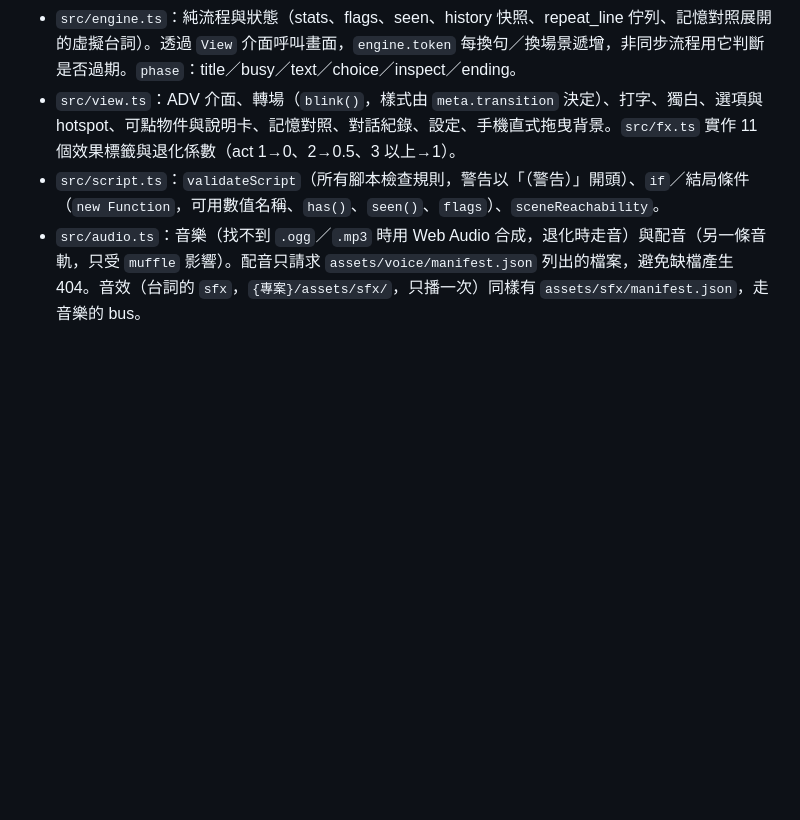
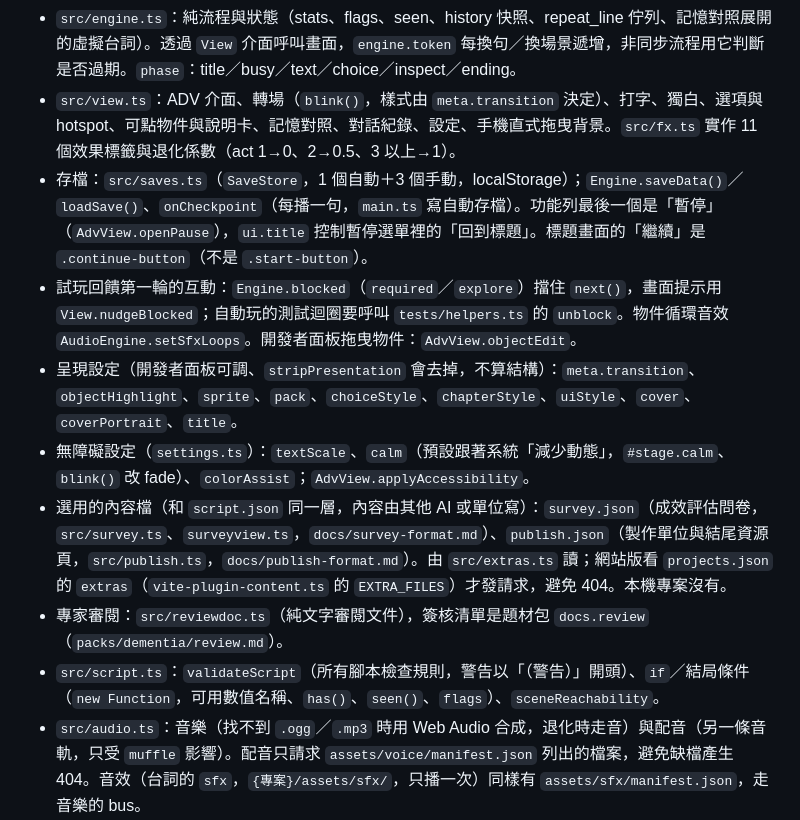
Before and after one commit to Cathylab/dementia-game, a Markdown page: CLAUDE.md, the part around the change. GitHub-like rendering; blank space fills up the shorter version.

Commit message:
CLAUDE.md：存檔、互動物件、呈現設定、無障礙、選用內容檔、專家審閱
Co-Authored-By: Claude Opus 5.5 <noreply@anthropic.com>
Claude-Session: https://claude.ai/code/session_01AKz5g6RQbmMnPaTVNkRy2T

```diff
--- a/CLAUDE.md
+++ b/CLAUDE.md
@@ -38,6 +38,12 @@ npx playwright test tests/voice.spec.ts -g "缺檔"  # 單一測試
 - `src/main.ts`（遊戲頁）：載入腳本 → `Engine` + `AdvView` + `AudioEngine` + `TextEditor` + `StoryEditor` + `DevPanel`。網址參數 `?voice=1` 改為渲染開發者頁面「配音總表」（`voicedesk.ts`），不啟動遊戲。`window.__vn = { engine, view, dev, editor, story, project }` 供測試與除錯。
 - `src/engine.ts`：純流程與狀態（stats、flags、seen、history 快照、repeat_line 佇列、記憶對照展開的虛擬台詞）。透過 `View` 介面呼叫畫面，`engine.token` 每換句／換場景遞增，非同步流程用它判斷是否過期。`phase`：title／busy／text／choice／inspect／ending。
 - `src/view.ts`：ADV 介面、轉場（`blink()`，樣式由 `meta.transition` 決定）、打字、獨白、選項與 hotspot、可點物件與說明卡、記憶對照、對話紀錄、設定、手機直式拖曳背景。`src/fx.ts` 實作 11 個效果標籤與退化係數（act 1→0、2→0.5、3 以上→1）。
+- 存檔：`src/saves.ts`（`SaveStore`，1 個自動＋3 個手動，localStorage）；`Engine.saveData()`／`loadSave()`、`onCheckpoint`（每播一句，`main.ts` 寫自動存檔）。功能列最後一個是「暫停」（`AdvView.openPause`），`ui.title` 控制暫停選單裡的「回到標題」。標題畫面的「繼續」是 `.continue-button`（不是 `.start-button`）。
+- 試玩回饋第一輪的互動：`Engine.blocked`（`required`／`explore`）擋住 `next()`，畫面提示用 `View.nudgeBlocked`；自動玩的測試迴圈要呼叫 `tests/helpers.ts` 的 `unblock`。物件循環音效 `AudioEngine.setSfxLoops`。開發者面板拖曳物件：`AdvView.objectEdit`。
+- 呈現設定（開發者面板可調、`stripPresentation` 會去掉，不算結構）：`meta.transition`、`objectHighlight`、`sprite`、`pack`、`choiceStyle`、`chapterStyle`、`uiStyle`、`cover`、`coverPortrait`、`title`。
+- 無障礙設定（`settings.ts`）：`textScale`、`calm`（預設跟著系統「減少動態」，`#stage.calm`、`blink()` 改 fade）、`colorAssist`；`AdvView.applyAccessibility`。
+- 選用的內容檔（和 `script.json` 同一層，內容由其他 AI 或單位寫）：`survey.json`（成效評估問卷，`src/survey.ts`、`surveyview.ts`，`docs/survey-format.md`）、`publish.json`（製作單位與結尾資源頁，`src/publish.ts`，`docs/publish-format.md`）。由 `src/extras.ts` 讀；網站版看 `projects.json` 的 `extras`（`vite-plugin-content.ts` 的 `EXTRA_FILES`）才發請求，避免 404。本機專案沒有。
+- 專家審閱：`src/reviewdoc.ts`（純文字審閱文件），簽核清單是題材包 `docs.review`（`packs/dementia/review.md`）。
 - `src/script.ts`：`validateScript`（所有腳本檢查規則，警告以「（警告）」開頭）、`if`／結局條件（`new Function`，可用數值名稱、`has()`、`seen()`、`flags`）、`sceneReachability`。
 - `src/audio.ts`：音樂（找不到 `.ogg`／`.mp3` 時用 Web Audio 合成，退化時走音）與配音（另一條音軌，只受 `muffle` 影響）。配音只請求 `assets/voice/manifest.json` 列出的檔案，避免缺檔產生 404。音效（台詞的 `sfx`，`{專案}/assets/sfx/`，只播一次）同樣有 `assets/sfx/manifest.json`，走音樂的 bus。
 - `src/main.ts` 啟動時經 `ProjectSession.start`（`src/project.ts`）決定模式：`site`＝網站的 `script.json`；`local`＝瀏覽器 IndexedDB 裡的本機專案（`src/projectstore.ts` 的 `ProjectStore` 介面，之後做雲端就換實作）。**預設永遠是 `site`**；只有 `?local=1`（引導網站的 `gameHref` 自動帶）或 `?showcase=` 才讀本機專案，`?site=1` 優先。開啟／關閉本機專案後用 `reloadWithProject` 換網址。測試要開本機專案記得加 `local=1`。
```
